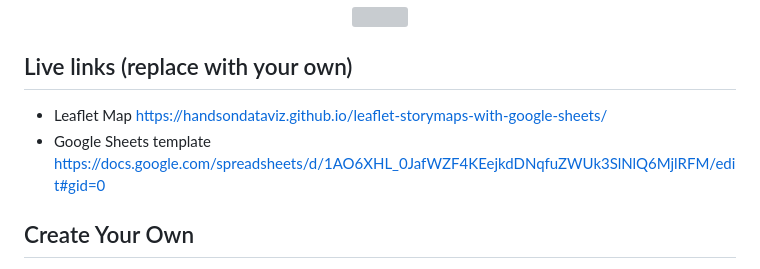
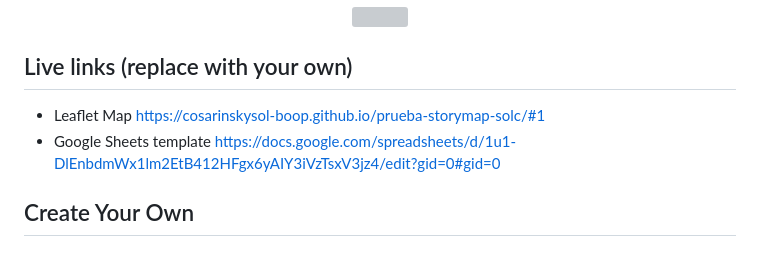
Before and after one commit to cosarinskysol-boop/prueba-storymap-solc, a Markdown page: README.md, the part around the change. Rendered like a GitHub page; grey boxes are pictures that could not be loaded.

```diff
--- a/README.md
+++ b/README.md
@@ -7,8 +7,8 @@ Supports images, audio and video embeddings, and Leaflet TileLayer/geojson overl
 </p>
 
 ## Live links (replace with your own)
-- Leaflet Map [https://handsondataviz.github.io/leaflet-storymaps-with-google-sheets/](https://cosarinskysol-boop.github.io/prueba-storymap-solc/#1)
-- Google Sheets template https://docs.google.com/spreadsheets/d/1AO6XHL_0JafWZF4KEejkdDNqfuZWUk3SlNlQ6MjlRFM/edit#gid=0
+- Leaflet Map https://cosarinskysol-boop.github.io/prueba-storymap-solc/#1
+- Google Sheets template https://docs.google.com/spreadsheets/d/1u1-DlEnbdmWx1lm2EtB412HFgx6yAIY3iVzTsxV3jz4/edit?gid=0#gid=0
 
 ## Create Your Own
 - See step-by-step tutorial in *Hands-On Data Visualization* https://HandsOnDataViz.org/leaflet-storymaps-with-google-sheets.html
```
